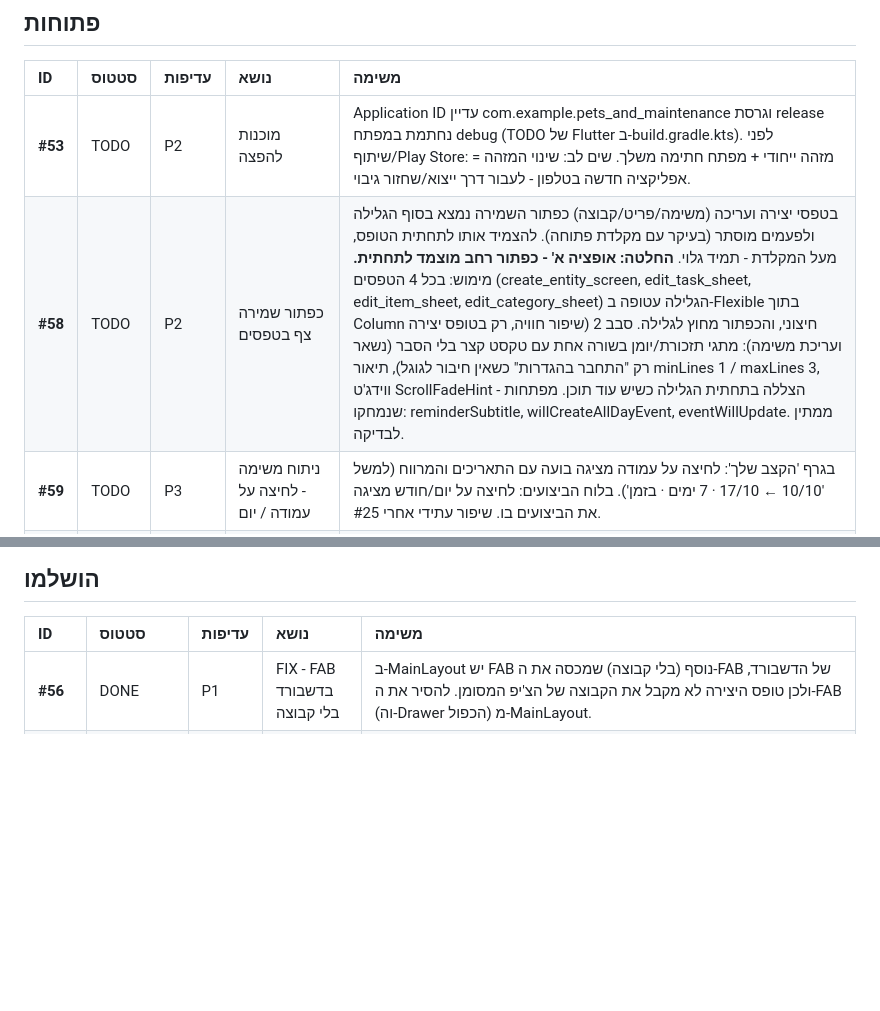
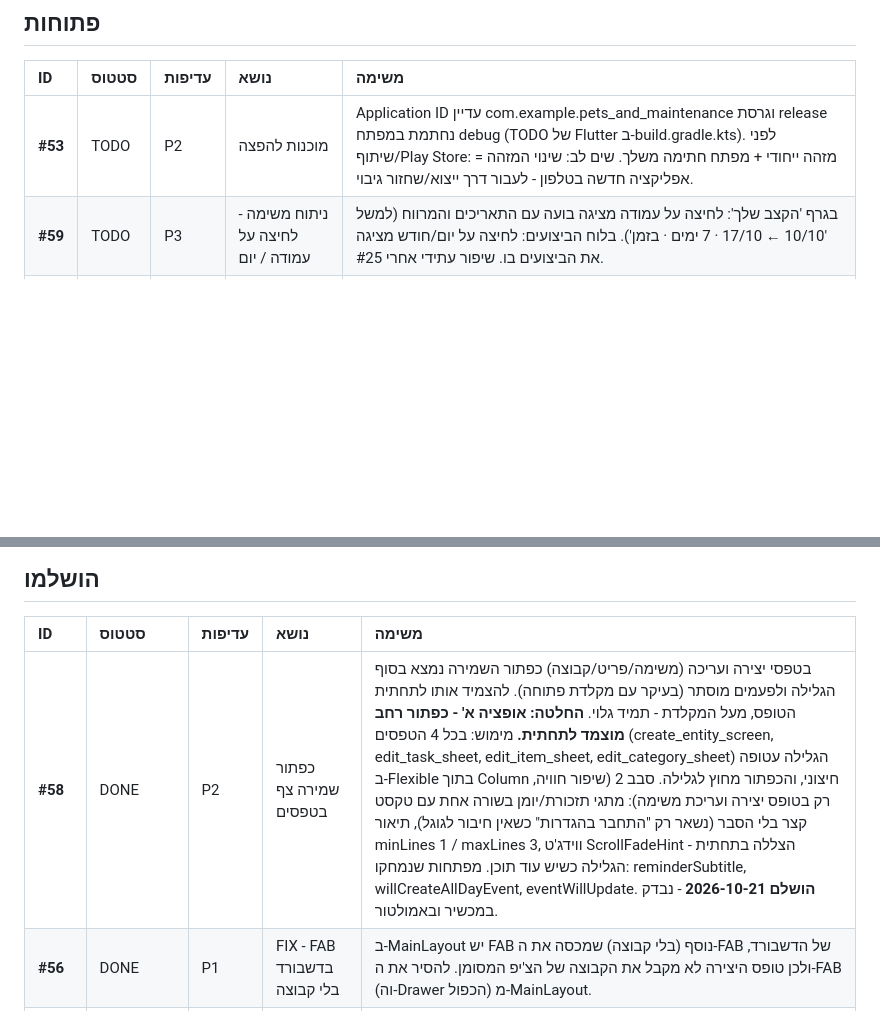
Before and after one commit to Bussuf/pets-and-maintenance, a Markdown page: BACKLOG.md, 2 parts joined by grey strips. Drawn GitHub-style; blank space fills up the shorter version.

Commit message:
feat(#58): sticky save button in all forms; short single-line toggles, growing description, scroll fade hint; backlog: #58 done

```diff
--- a/BACKLOG.md
+++ b/BACKLOG.md
@@ -8,7 +8,6 @@
 | ID | סטטוס | עדיפות | נושא | משימה |
 | :--- | :--- | :--- | :--- | :--- |
 | **#53** | TODO | P2 | מוכנות להפצה | Application ID עדיין com.example.pets_and_maintenance וגרסת release נחתמת במפתח debug (TODO של Flutter ב-build.gradle.kts). לפני שיתוף/Play Store: מזהה ייחודי + מפתח חתימה משלך. שים לב: שינוי המזהה = אפליקציה חדשה בטלפון - לעבור דרך ייצוא/שחזור גיבוי. |
-| **#58** | TODO | P2 | כפתור שמירה צף בטפסים | בטפסי יצירה ועריכה (משימה/פריט/קבוצה) כפתור השמירה נמצא בסוף הגלילה ולפעמים מוסתר (בעיקר עם מקלדת פתוחה). להצמיד אותו לתחתית הטופס, מעל המקלדת - תמיד גלוי. **החלטה: אופציה א' - כפתור רחב מוצמד לתחתית.** מימוש: בכל 4 הטפסים (create_entity_screen, edit_task_sheet, edit_item_sheet, edit_category_sheet) הגלילה עטופה ב-Flexible בתוך Column חיצוני, והכפתור מחוץ לגלילה. סבב 2 (שיפור חוויה, רק בטופס יצירה ועריכת משימה): מתגי תזכורת/יומן בשורה אחת עם טקסט קצר בלי הסבר (נשאר רק "התחבר בהגדרות" כשאין חיבור לגוגל), תיאור minLines 1 / maxLines 3, ווידג'ט ScrollFadeHint - הצללה בתחתית הגלילה כשיש עוד תוכן. מפתחות שנמחקו: reminderSubtitle, willCreateAllDayEvent, eventWillUpdate. ממתין לבדיקה. |
 | **#59** | TODO | P3 | ניתוח משימה - לחיצה על עמודה / יום | בגרף 'הקצב שלך': לחיצה על עמודה מציגה בועה עם התאריכים והמרווח (למשל '10/10 ← 17/10 · 7 ימים · בזמן'). בלוח הביצועים: לחיצה על יום/חודש מציגה את הביצועים בו. שיפור עתידי אחרי #25. |
 | **#60** | TODO | P3 | ניתוח משימה - 'מתי' לתקופה אחרונה | בסקשן 'מתי אתה עושה את זה': תיבת סימון (כבויה כברירת מחדל) '7 ימים אחרונים' / 'שבוע אחרון בלבד'. ברירת מחדל = מצטבר כמו היום. משנה רק את הגרף והמספרים, בלי שינוי טקסטים. |
 | **#61** | TODO | P3 | הגדרות - הסתרת 'הרגלים' במשימות נדירות | תיבת סימון בהגדרות: להסתיר את סקשן 'Habits' (מתי אתה עושה את זה) בדף ניתוח המשימה עבור משימות חודשיות/שנתיות, שבהן הימים בשבוע פחות משמעותיים. |
@@ -19,6 +18,7 @@
 
 | ID | סטטוס | עדיפות | נושא | משימה |
 | :--- | :--- | :--- | :--- | :--- |
+| **#58** | DONE | P2 | כפתור שמירה צף בטפסים | בטפסי יצירה ועריכה (משימה/פריט/קבוצה) כפתור השמירה נמצא בסוף הגלילה ולפעמים מוסתר (בעיקר עם מקלדת פתוחה). להצמיד אותו לתחתית הטופס, מעל המקלדת - תמיד גלוי. **החלטה: אופציה א' - כפתור רחב מוצמד לתחתית.** מימוש: בכל 4 הטפסים (create_entity_screen, edit_task_sheet, edit_item_sheet, edit_category_sheet) הגלילה עטופה ב-Flexible בתוך Column חיצוני, והכפתור מחוץ לגלילה. סבב 2 (שיפור חוויה, רק בטופס יצירה ועריכת משימה): מתגי תזכורת/יומן בשורה אחת עם טקסט קצר בלי הסבר (נשאר רק "התחבר בהגדרות" כשאין חיבור לגוגל), תיאור minLines 1 / maxLines 3, ווידג'ט ScrollFadeHint - הצללה בתחתית הגלילה כשיש עוד תוכן. מפתחות שנמחקו: reminderSubtitle, willCreateAllDayEvent, eventWillUpdate. **הושלם 2026-10-21** - נבדק במכשיר ובאמולטור. |
 | **#56** | DONE | P1 | FIX - FAB בדשבורד בלי קבוצה | ב-MainLayout יש FAB נוסף (בלי קבוצה) שמכסה את ה-FAB של הדשבורד, ולכן טופס היצירה לא מקבל את הקבוצה של הצ'יפ המסומן. להסיר את ה-FAB (וה-Drawer הכפול) מ-MainLayout. |
 | **#57** | DONE | P2 | FIX - שדות מספר בעברית | שדות מספר בלבד (כל כמה זמן, כמות - ביצירה ובעריכה): לחיצה מסמנת את כל המספר ומעלה מקלדת מספרים; הקלדה מחליפה. **שם ותיאור מתנהגים כרגיל - החלטת משתמש** (הרחבה לכל השדות בוטלה). |
 | **#25** | DONE | P2 | דף ניתוח מעקב משימה | **הושלם 2026-10-22.** כותרת: 'ניתוח מעקב משימה'; הכפתור בכרטיס נשאר 'סטטיסטיקות'. ⋮ בראש: עריכה, מחיקה עם אישור (בלי שכפול). **ראש = אקורדיון**: מקופל - שם, קבוצה·פריט, צ'יפ (תדירות·שעה·יומן); פתוח - תיאור, תדירות, משך/תנאי סיום, תזכורת (שעה+סגנון), יומן גוגל, יעד הבא, בוצע לאחרונה, פעילה מאז, קבוצה·פריט. **עצמאיים (לא מתקפלים)**: חלונית סטטוס (4 מצבים: בקצב טוב / צריך תשומת לב / באיחור / הסתיימה) + 3 מספרים (ביצועים, % בזמן, בפועל כל X ימים). **אקורדיונים עם צ'יפ סיכום**: מתי אתה עושה את זה (ימים בשבוע, חלק בחודש: תחילת/אמצע/סוף - בלי רבעונים), הקצב שלך (מרווחים מול יעד, מהיר/איטי), לוח חודשי (בזמן/באיחור/היום/יעד הבא, דפדוף), היסטוריה (⋮ לשורה: תיקון תאריך / מחיקה עם אישור). מצב פתוח/סגור נזכר ומשותף לכל המשימות; בפעם הראשונה הכול מקופל. מבנה אחיד לכל משימה. נתונים: לשמור מעכשיו תאריך יעד לכל ביצוע ותאריך יצירה למשימה; לקיימות - שחזור בקירוב / ביצוע ראשון. **התאמה לתדירות (שיטה משולבת)**: יחידת התצוגה לפי הגדרת המשתמש (ימים/שבועות → ימים; חודשים/שנים → חודשים, 'בפועל כל 6.3 חודשים'), וניסוח אנושי אוטומטי למספרים ('כ-5 חודשים', 'שבועיים'). לוח חודשי במשימות ימים/שבועות, לוח שנתי (12 חודשים) במשימות חודשים/שנים. סדר הסקשנים קבוע לכל משימה ('מתי' לפני 'הקצב'); רבעונים הוסרו (החלטת משתמש). משימות שבועיות מוצגות בימים ('22 ימים', לא '3.1 שבועות') - אושר. **הבא בתור: תוכנית עבודה בצעדים (עדיין בלי קוד), ורק אחרי 'יאללה' מהמשתמש - קוד.** |
```
